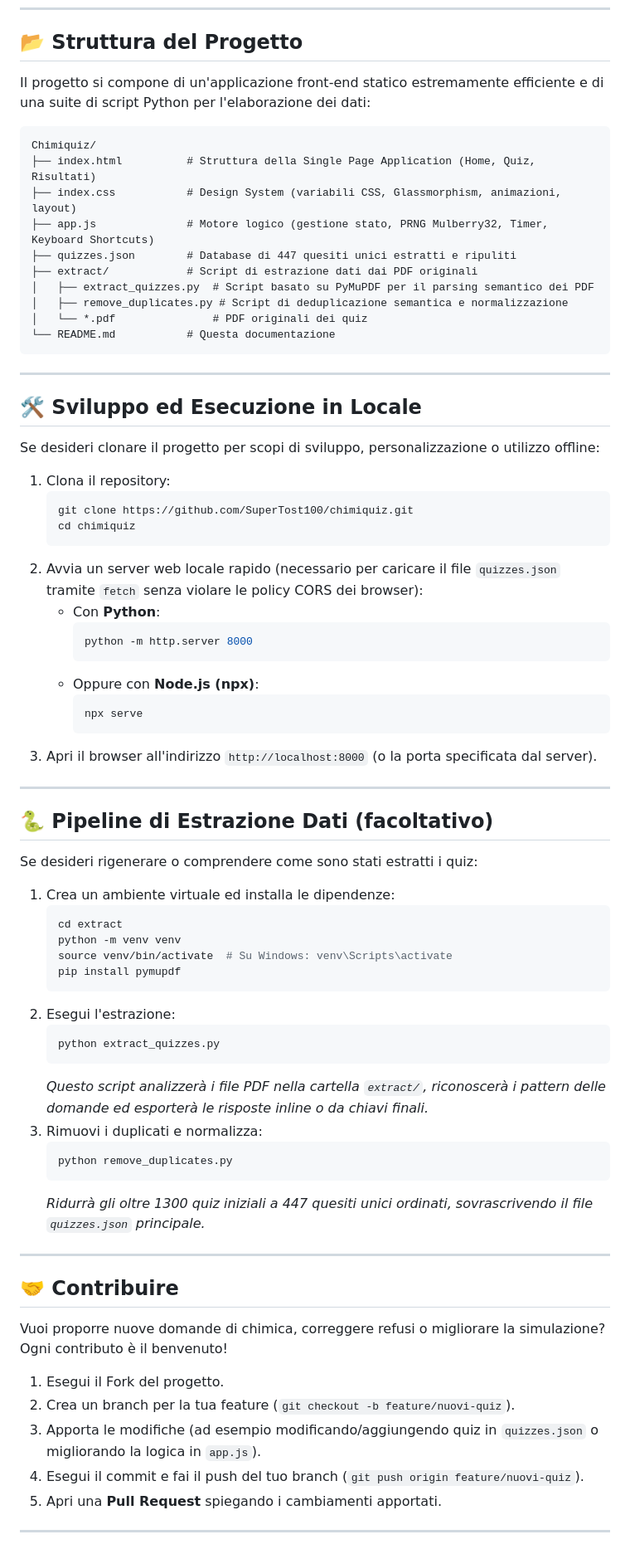
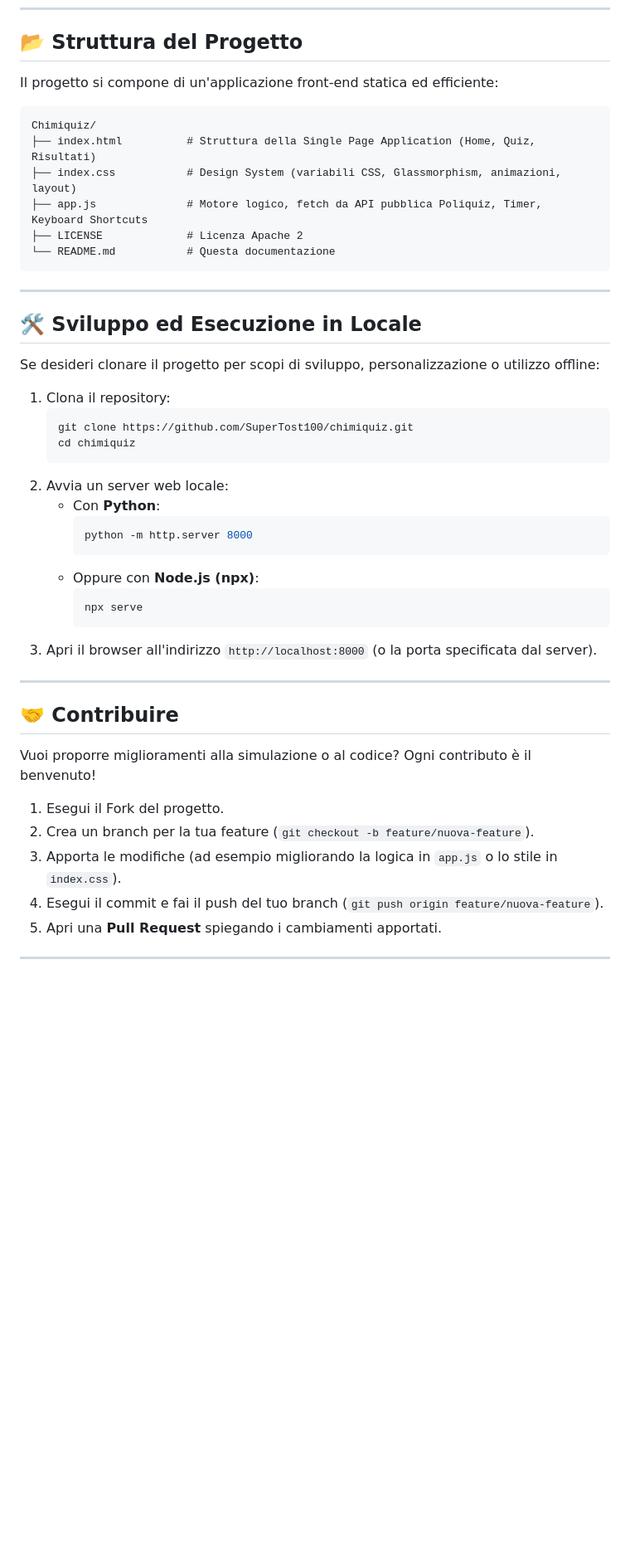
Before and after one commit to SuperTost100/chimiquiz, a Markdown page: README.md, the part around one of its changes. Shown at 83% size. GitHub-like rendering; blank space fills up the shorter version.

Commit message:
Revise README for clarity and updated instructions
Updated project description and structure in README.md. Removed data extraction pipeline section and improved contribution guidelines.

````diff
--- a/README.md
+++ b/README.md
@@ -48,18 +48,14 @@ La simulazione adotta il formato e le penalità tipiche di molti test universita
 
 ## 📂 Struttura del Progetto
 
-Il progetto si compone di un'applicazione front-end statico estremamente efficiente e di una suite di script Python per l'elaborazione dei dati:
+Il progetto si compone di un'applicazione front-end statica ed efficiente:
 
 ```text
 Chimiquiz/
 ├── index.html          # Struttura della Single Page Application (Home, Quiz, Risultati)
 ├── index.css           # Design System (variabili CSS, Glassmorphism, animazioni, layout)
-├── app.js              # Motore logico (gestione stato, PRNG Mulberry32, Timer, Keyboard Shortcuts)
-├── quizzes.json        # Database di 447 quesiti unici estratti e ripuliti
-├── extract/            # Script di estrazione dati dai PDF originali
-│   ├── extract_quizzes.py  # Script basato su PyMuPDF per il parsing semantico dei PDF
-│   ├── remove_duplicates.py # Script di deduplicazione semantica e normalizzazione
-│   └── *.pdf               # PDF originali dei quiz
+├── app.js              # Motore logico, fetch da API pubblica Poliquiz, Timer, Keyboard Shortcuts
+├── LICENSE             # Licenza Apache 2
 └── README.md           # Questa documentazione
 ```
 
@@ -74,7 +70,7 @@ Se desideri clonare il progetto per scopi di sviluppo, personalizzazione o utili
    git clone https://github.com/SuperTost100/chimiquiz.git
    cd chimiquiz
    ```
-2. Avvia un server web locale rapido (necessario per caricare il file `quizzes.json` tramite `fetch` senza violare le policy CORS dei browser):
+2. Avvia un server web locale:
    - Con **Python**:
      ```bash
      python -m http.server 8000
@@ -87,37 +83,14 @@ Se desideri clonare il progetto per scopi di sviluppo, personalizzazione o utili
 
 ---
 
-## 🐍 Pipeline di Estrazione Dati (facoltativo)
-
-Se desideri rigenerare o comprendere come sono stati estratti i quiz:
-1. Crea un ambiente virtuale ed installa le dipendenze:
-   ```bash
-   cd extract
-   python -m venv venv
-   source venv/bin/activate  # Su Windows: venv\Scripts\activate
-   pip install pymupdf
-   ```
-2. Esegui l'estrazione:
-   ```bash
-   python extract_quizzes.py
-   ```
-   *Questo script analizzerà i file PDF nella cartella `extract/`, riconoscerà i pattern delle domande ed esporterà le risposte inline o da chiavi finali.*
-3. Rimuovi i duplicati e normalizza:
-   ```bash
-   python remove_duplicates.py
-   ```
-   *Ridurrà gli oltre 1300 quiz iniziali a 447 quesiti unici ordinati, sovrascrivendo il file `quizzes.json` principale.*
-
----
-
 ## 🤝 Contribuire
 
-Vuoi proporre nuove domande di chimica, correggere refusi o migliorare la simulazione? Ogni contributo è il benvenuto!
+Vuoi proporre miglioramenti alla simulazione o al codice? Ogni contributo è il benvenuto!
 
 1. Esegui il Fork del progetto.
-2. Crea un branch per la tua feature (`git checkout -b feature/nuovi-quiz`).
-3. Apporta le modifiche (ad esempio modificando/aggiungendo quiz in `quizzes.json` o migliorando la logica in `app.js`).
-4. Esegui il commit e fai il push del tuo branch (`git push origin feature/nuovi-quiz`).
+2. Crea un branch per la tua feature (`git checkout -b feature/nuova-feature`).
+3. Apporta le modifiche (ad esempio migliorando la logica in `app.js` o lo stile in `index.css`).
+4. Esegui il commit e fai il push del tuo branch (`git push origin feature/nuova-feature`).
 5. Apri una **Pull Request** spiegando i cambiamenti apportati.
 
 ---
````
Also changed, not shown: other parts of README.md (+1 -1 lines).
